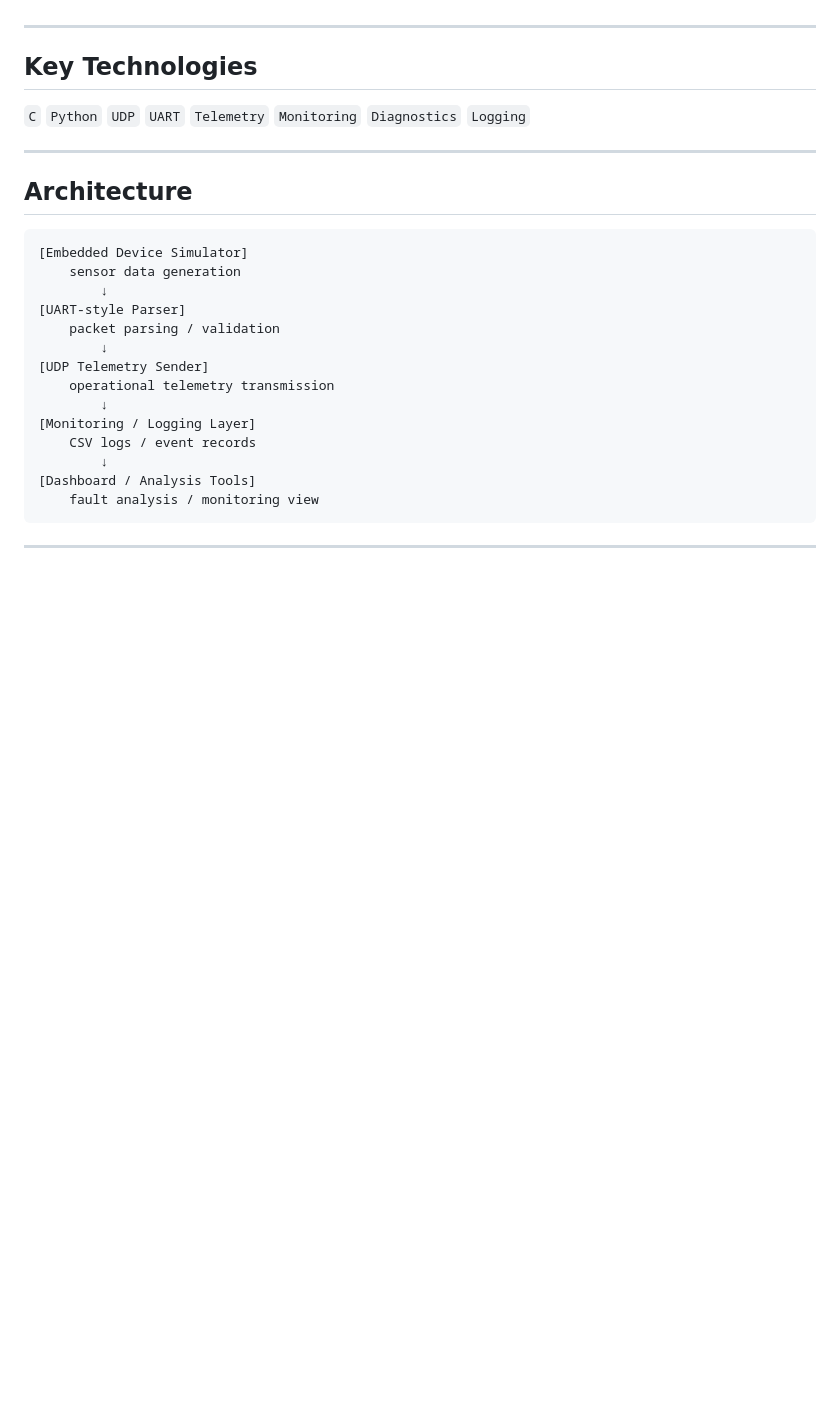
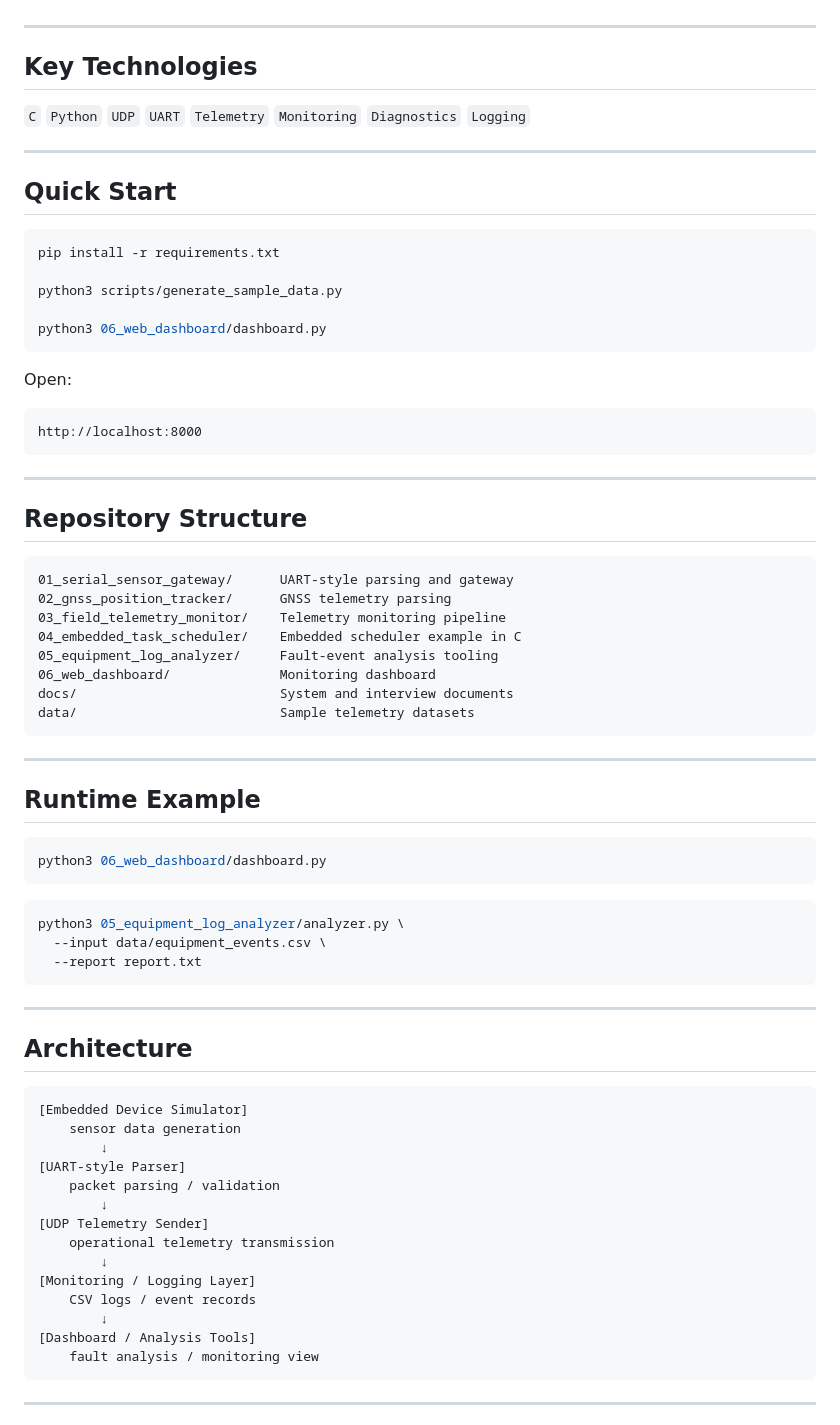
Before and after one commit to gxmzung/fieldops-embedded-diagnostic-suite, a Markdown page: README.md, the part around the change. GitHub-like rendering; blank space fills up the shorter version.

````diff
--- a/README.md
+++ b/README.md
@@ -14,6 +14,51 @@ This project focuses on telemetry ingestion, UART-style parsing, UDP transmissio
 
 ---
 
+## Quick Start
+
+```bash
+pip install -r requirements.txt
+
+python3 scripts/generate_sample_data.py
+
+python3 06_web_dashboard/dashboard.py
+```
+
+Open:
+
+```text
+http://localhost:8000
+```
+
+---
+
+## Repository Structure
+
+```text
+01_serial_sensor_gateway/      UART-style parsing and gateway
+02_gnss_position_tracker/      GNSS telemetry parsing
+03_field_telemetry_monitor/    Telemetry monitoring pipeline
+04_embedded_task_scheduler/    Embedded scheduler example in C
+05_equipment_log_analyzer/     Fault-event analysis tooling
+06_web_dashboard/              Monitoring dashboard
+docs/                          System and interview documents
+data/                          Sample telemetry datasets
+```
+
+---
+
+## Runtime Example
+
+```bash
+python3 06_web_dashboard/dashboard.py
+```
+
+```bash
+python3 05_equipment_log_analyzer/analyzer.py \
+  --input data/equipment_events.csv \
+  --report report.txt
+```
+---
 ## Architecture
 
 ```text
````
